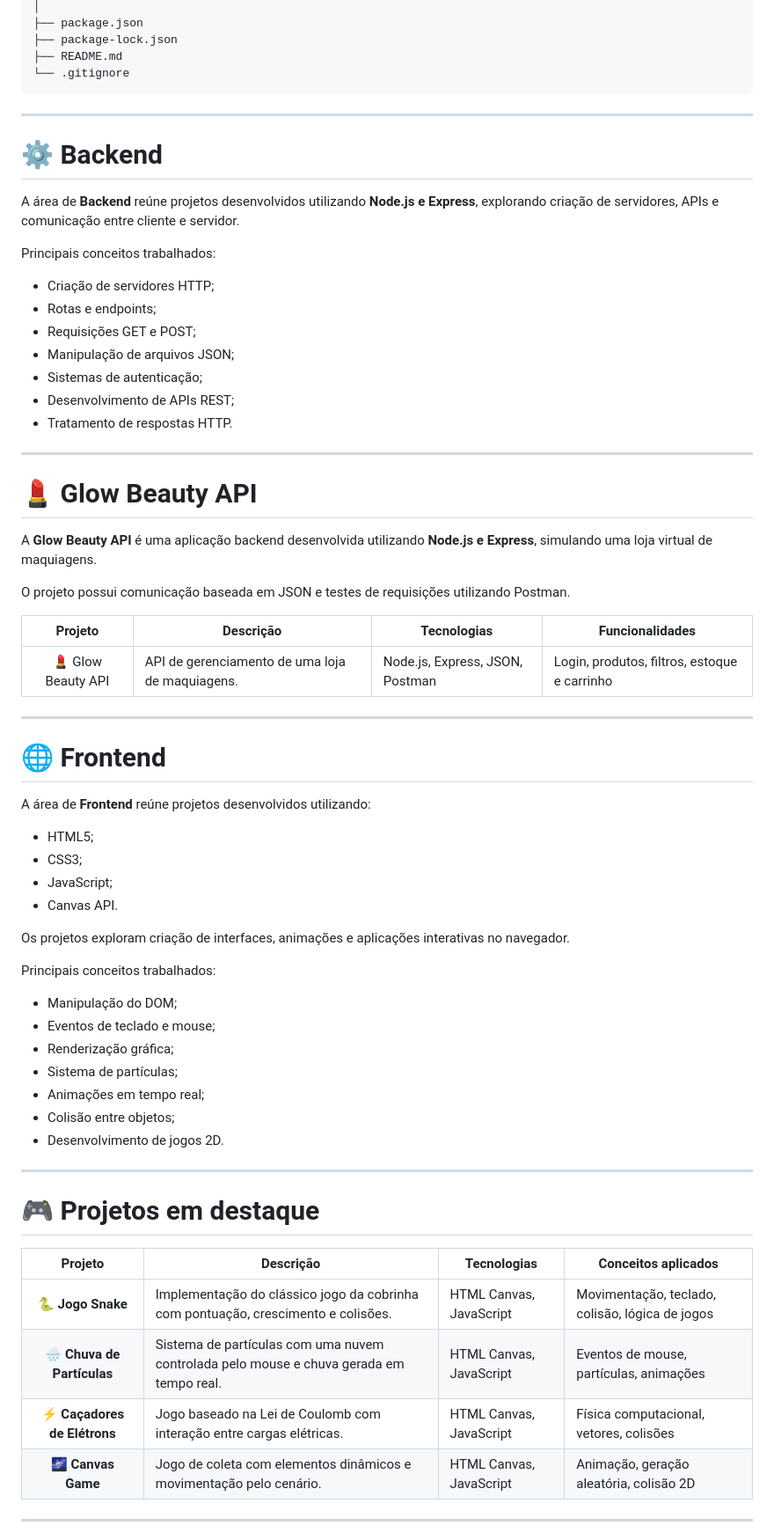
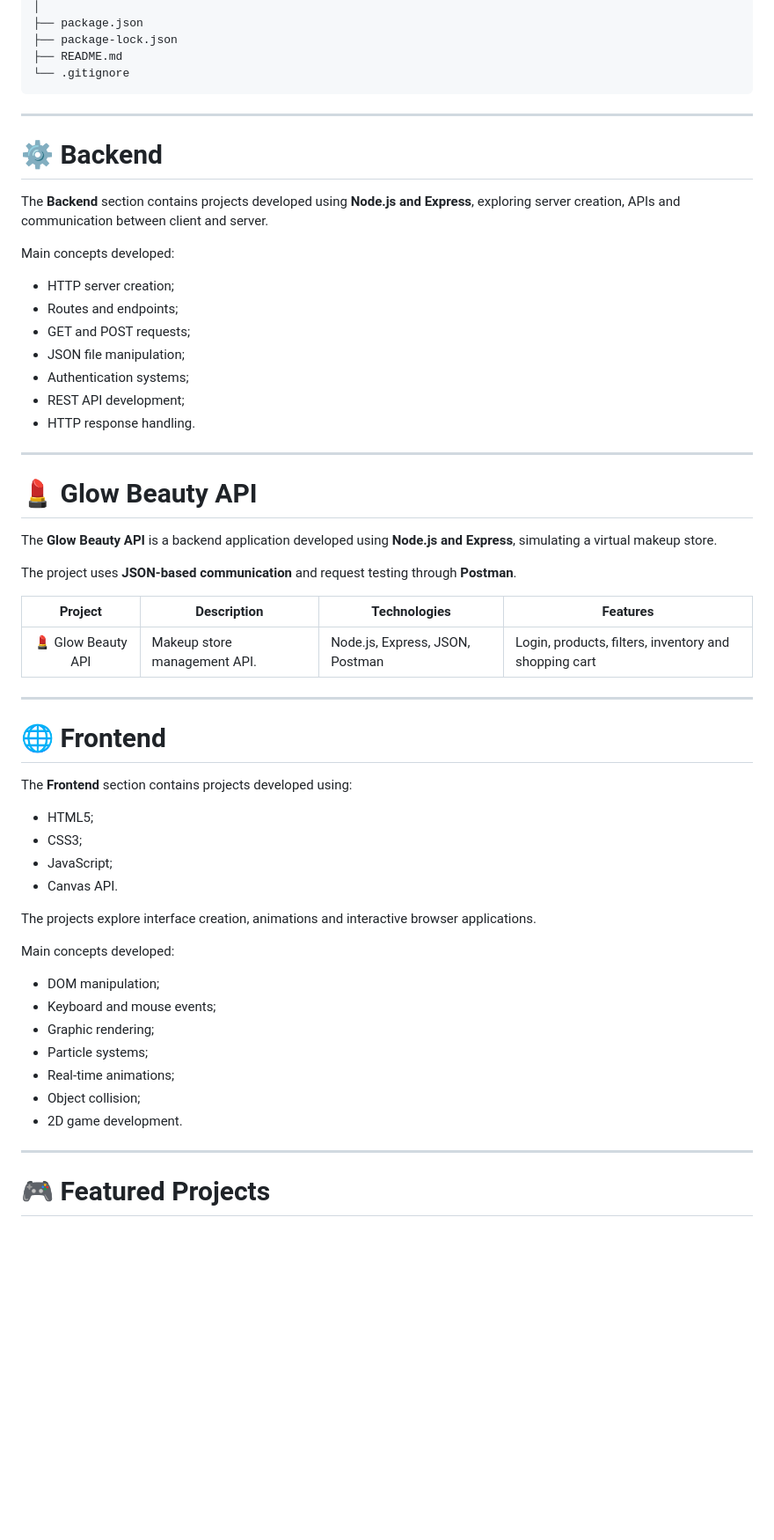
Before and after one commit to Tuany-rvlh/DAPL_2K26_P2, a Markdown page: README.md, the part around one of its changes. Shown at 88% size. Drawn GitHub-style; blank space fills up the shorter version.

````diff
--- a/README.md
+++ b/README.md
@@ -97,71 +87,61 @@ DAPL_2K26_P2/
 └── .gitignore
 ```
 
-
 ---
 
 # ⚙️ Backend
 
-A área de **Backend** reúne projetos desenvolvidos utilizando **Node.js e Express**, explorando criação de servidores, APIs e comunicação entre cliente e servidor.
+The **Backend** section contains projects developed using **Node.js and Express**, exploring server creation, APIs and communication between client and server.
 
-Principais conceitos trabalhados:
+Main concepts developed:
 
-- Criação de servidores HTTP;
-- Rotas e endpoints;
-- Requisições GET e POST;
-- Manipulação de arquivos JSON;
-- Sistemas de autenticação;
-- Desenvolvimento de APIs REST;
-- Tratamento de respostas HTTP.
+- HTTP server creation;
+- Routes and endpoints;
+- GET and POST requests;
+- JSON file manipulation;
+- Authentication systems;
+- REST API development;
+- HTTP response handling.
 
 
 ---
 
 # 💄 Glow Beauty API
 
-A **Glow Beauty API** é uma aplicação backend desenvolvida utilizando **Node.js e Express**, simulando uma loja virtual de maquiagens.
+The **Glow Beauty API** is a backend application developed using **Node.js and Express**, simulating a virtual makeup store.
 
-O projeto possui comunicação baseada em JSON e testes de requisições utilizando Postman.
+The project uses **JSON-based communication** and request testing through **Postman**.
 
-| Projeto | Descrição | Tecnologias | Funcionalidades |
+| Project | Description | Technologies | Features |
 |:---:|---|---|---|
-| 💄 Glow Beauty API | API de gerenciamento de uma loja de maquiagens. | Node.js, Express, JSON, Postman | Login, produtos, filtros, estoque e carrinho |
+| 💄 Glow Beauty API | Makeup store management API. | Node.js, Express, JSON, Postman | Login, products, filters, inventory and shopping cart |
+
 
 ---
 
 # 🌐 Frontend
 
-A área de **Frontend** reúne projetos desenvolvidos utilizando:
+The **Frontend** section contains projects developed using:
 
 - HTML5;
 - CSS3;
 - JavaScript;
 - Canvas API.
 
-Os projetos exploram criação de interfaces, animações e aplicações interativas no navegador.
+The projects explore interface creation, animations and interactive browser applications.
 
-Principais conceitos trabalhados:
+Main concepts developed:
 
-- Manipulação do DOM;
-- Eventos de teclado e mouse;
-- Renderização gráfica;
-- Sistema de partículas;
-- Animações em tempo real;
-- Colisão entre objetos;
-- Desenvolvimento de jogos 2D.
----
-
-# 🎮 Projetos em destaque
-
-| Projeto | Descrição | Tecnologias | Conceitos aplicados |
-|:---:|---|---|---|
-| 🐍 **Jogo Snake** | Implementação do clássico jogo da cobrinha com pontuação, crescimento e colisões. | HTML Canvas, JavaScript | Movimentação, teclado, colisão, lógica de jogos |
-| 🌧️ **Chuva de Partículas** | Sistema de partículas com uma nuvem controlada pelo mouse e chuva gerada em tempo real. | HTML Canvas, JavaScript | Eventos de mouse, partículas, animações |
-| ⚡ **Caçadores de Elétrons** | Jogo baseado na Lei de Coulomb com interação entre cargas elétricas. | HTML Canvas, JavaScript | Física computacional, vetores, colisões |
-| 🌌 **Canvas Game** | Jogo de coleta com elementos dinâmicos e movimentação pelo cenário. | HTML Canvas, JavaScript | Animação, geração aleatória, colisão 2D |
-
+- DOM manipulation;
+- Keyboard and mouse events;
+- Graphic rendering;
+- Particle systems;
+- Real-time animations;
+- Object collision;
+- 2D game development.
 
 
 ---
 
+# 🎮 Featured Projects
 
````
Also changed, not shown: other parts of README.md (+62 -62 lines).
